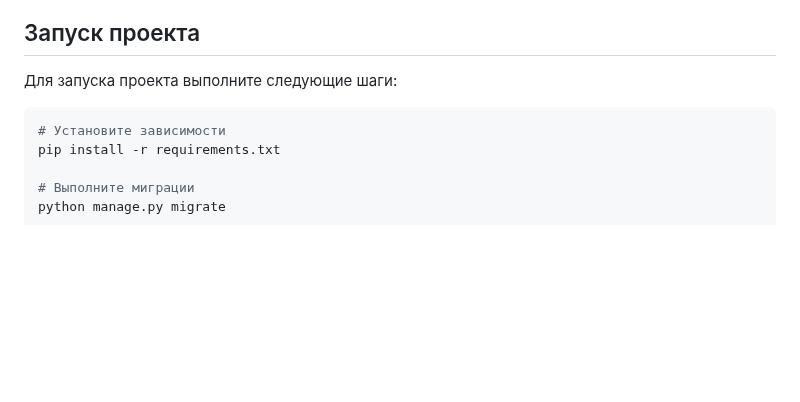
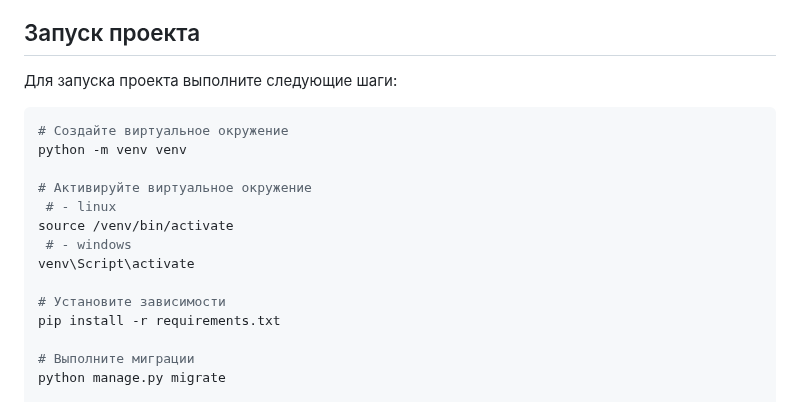
Before and after one commit to iurelen/api_yamdb, a Markdown page: README.md, the part around the change. Rendered like a GitHub page; blank space fills up the shorter version.

````diff
--- a/README.md
+++ b/README.md
@@ -37,6 +37,15 @@
 Для запуска проекта выполните следующие шаги:
 
 ```bash
+# Создайте виртуальное окружение
+python -m venv venv
+
+# Активируйте виртуальное окружение
+ # - linux
+source /venv/bin/activate
+ # - windows
+venv\Script\activate
+
 # Установите зависимости
 pip install -r requirements.txt
 
````
